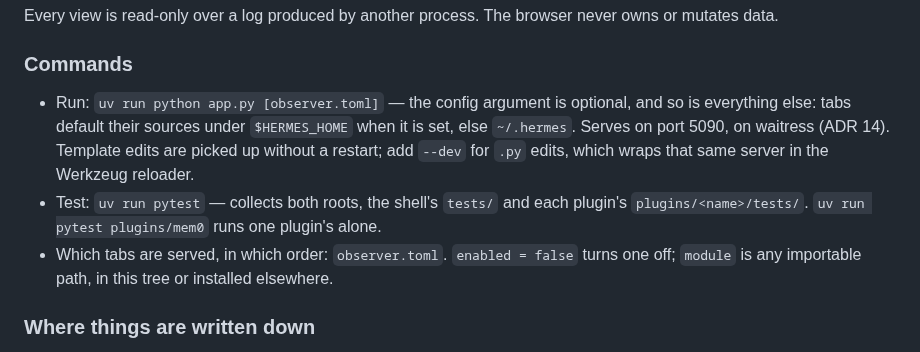
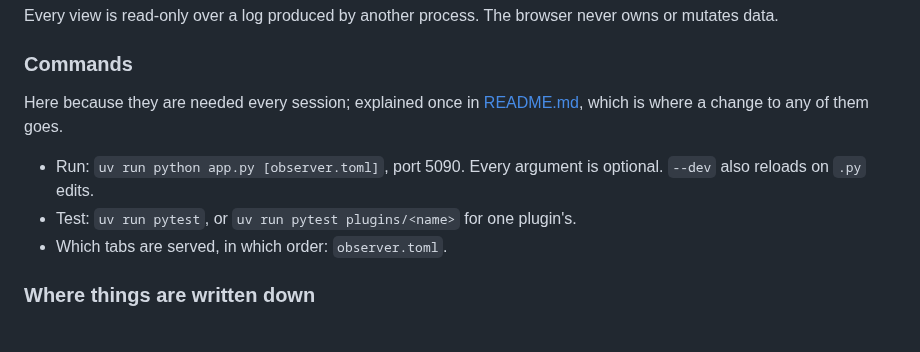
Before and after one commit to justincc/hobserver, a Markdown page: AGENTS.md, the part around the change. Drawn GitHub-style.

Commit message:
Make AGENTS.md name the commands and README explain them
The Commands section restated all of README's Running, Which tabs are
served and Where the data comes from, which is what the DRY instruction at
the top of the file rules out — and it had already drifted, describing
HERMES_HOME differently from README until both were fixed a few commits
ago.

It keeps the three invocations, since AGENTS.md is what gets read at the
start of every session and looking up how to run the tests should not need
a second file. What it drops is the explanation: waitress, ADR 14, the
reloader, source resolution and the config keys are README's, once.

Running one plugin's tests alone was the only fact the section held that
README did not, so it moves to README's Tests block.

Co-Authored-By: Claude Opus 5 <noreply@anthropic.com>

```diff
--- a/AGENTS.md
+++ b/AGENTS.md
@@ -33,18 +33,13 @@ never owns or mutates data.
 
 ### Commands
 
-- Run: `uv run python app.py [observer.toml]` — the config argument is
-  optional, and so is everything else: tabs default their sources under
-  `$HERMES_HOME` when it is set, else `~/.hermes`. Serves on port 5090,
-  on waitress (ADR 14). Template edits are picked up without a restart; add
-  `--dev` for `.py` edits, which wraps that same server in the Werkzeug
-  reloader.
-- Test: `uv run pytest` — collects both roots, the shell's `tests/` and each
-  plugin's `plugins/<name>/tests/`. `uv run pytest plugins/mem0` runs one
-  plugin's alone.
-- Which tabs are served, in which order: `observer.toml`. `enabled = false`
-  turns one off; `module` is any importable path, in this tree or installed
-  elsewhere.
+Here because they are needed every session; explained once in
+[README.md](README.md), which is where a change to any of them goes.
+
+- Run: `uv run python app.py [observer.toml]`, port 5090. Every argument is
+  optional. `--dev` also reloads on `.py` edits.
+- Test: `uv run pytest`, or `uv run pytest plugins/<name>` for one plugin's.
+- Which tabs are served, in which order: `observer.toml`.
 
 ### Where things are written down
 
```
Also changed, not shown: README.md (+2 -1 lines).
